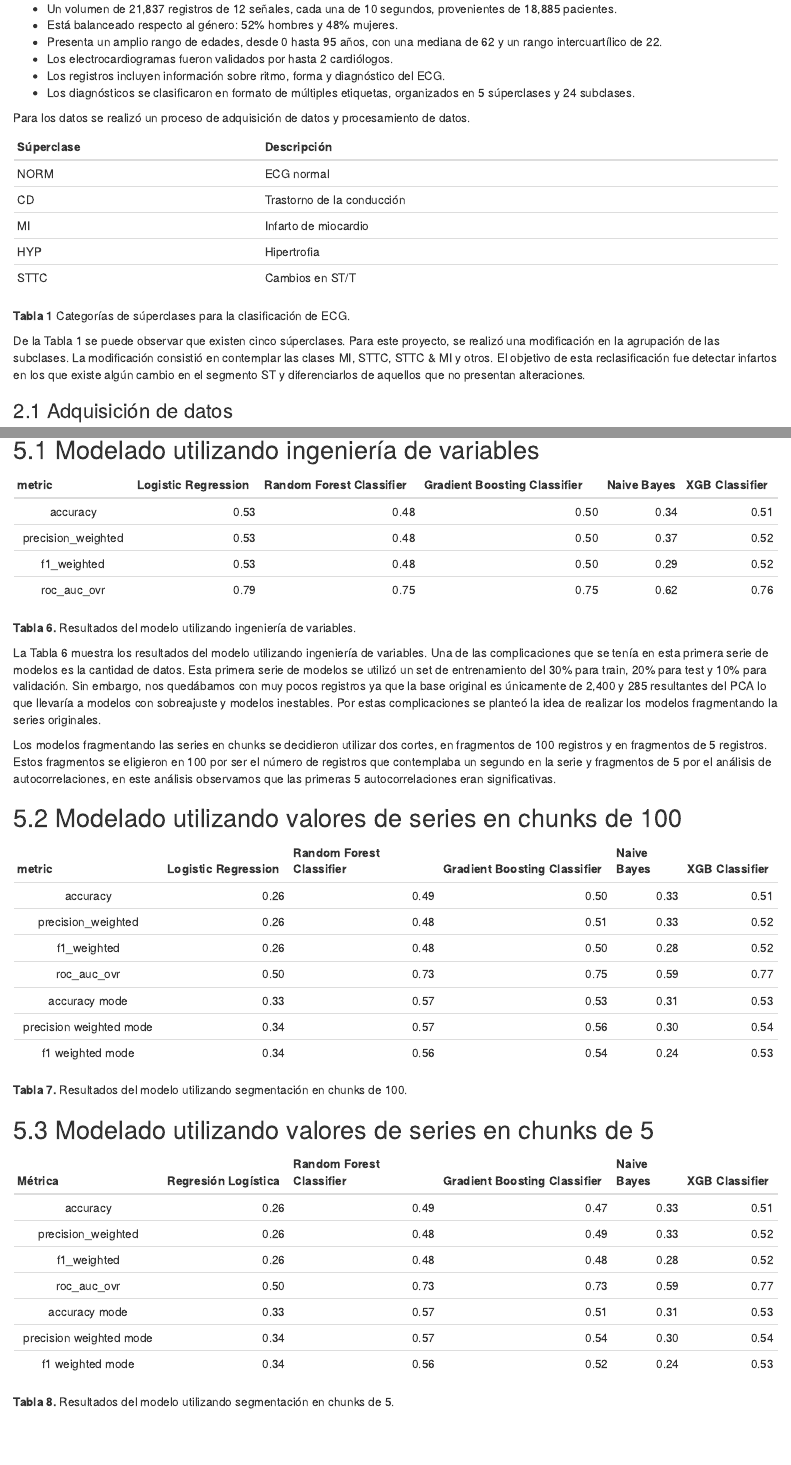
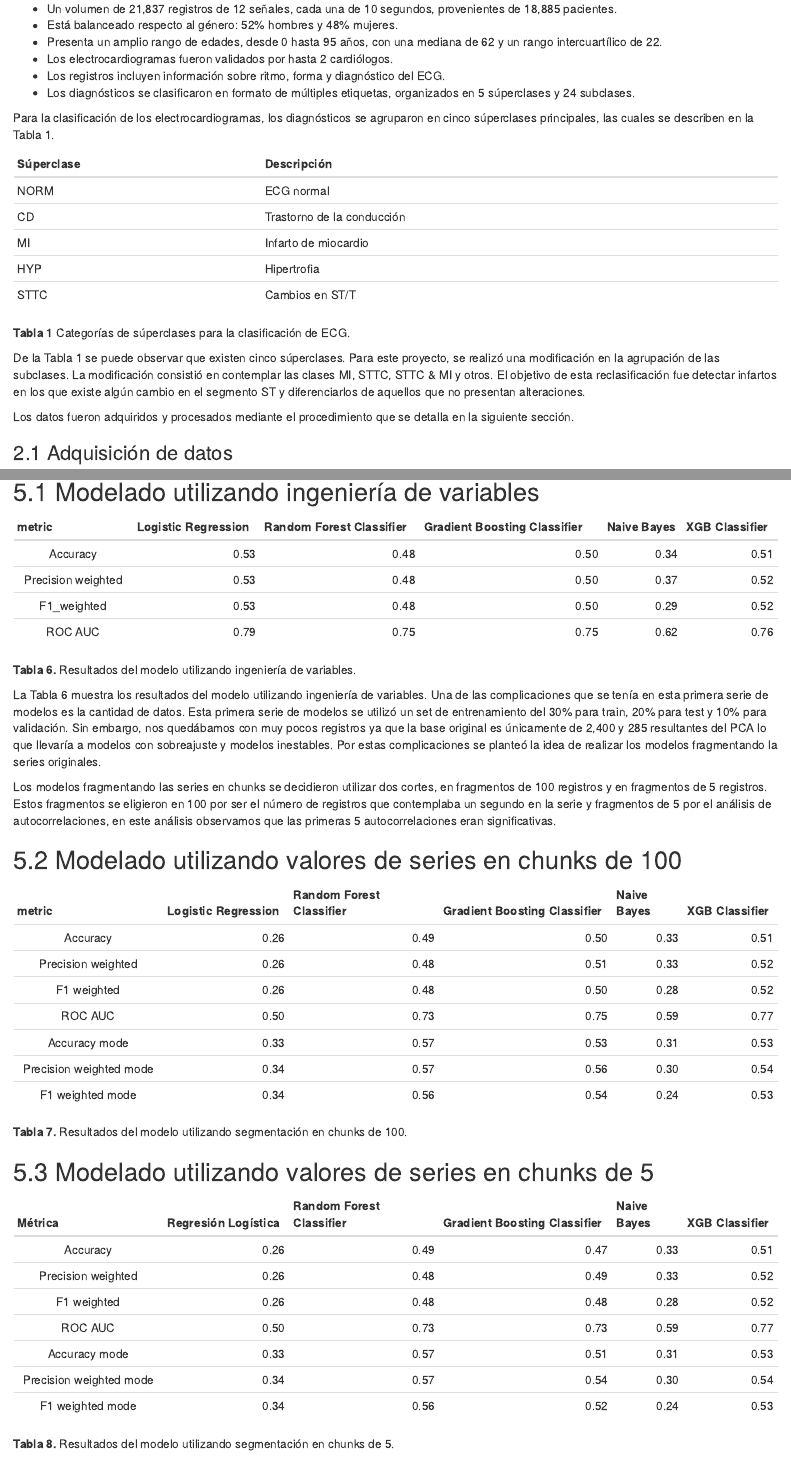
Before and after one commit to lgarayva/MCD_EKG, an R Markdown document (Resultados/Reporte_Escrito.Rmd): the page in a window 1100 px wide, from 770 px down, and a second part further down, joined at a grey line. Rendered offline with R 4.5, knitr and Pandoc, with nearby package versions; drawn as R Markdown's standard HTML page in place of the format the file asks for.

Commit message:
Cambio formato tabla resultados modelos #52

```diff
--- a/Resultados/Reporte_Escrito.Rmd
+++ b/Resultados/Reporte_Escrito.Rmd
@@ -53,7 +53,7 @@ El conjunto de datos tiene las siguientes características:
 * Los registros incluyen información sobre ritmo, forma y diagnóstico del ECG.
 * Los diagnósticos se clasificaron en formato de múltiples etiquetas, organizados en 5 súperclases y 24 subclases.
 
-Para los datos se realizó un proceso de adquisición de datos y procesamiento de datos.
+Para la clasificación de los electrocardiogramas, los diagnósticos se agruparon en cinco súperclases principales, las cuales se describen en la Tabla 1.
 
 | Súperclase | Descripción                 |
 |:-----------|:----------------------------|
@@ -66,6 +66,8 @@ Para los datos se realizó un proceso de adquisición de datos y procesamiento d
 **Tabla 1** Categorías de súperclases para la clasificación de ECG.
 
 De la Tabla 1 se puede observar que existen cinco súperclases. Para este proyecto, se realizó una modificación en la agrupación de las subclases. La modificación consistió en contemplar las clases MI, STTC, STTC & MI y otros. El objetivo de esta reclasificación fue detectar infartos en los que existe algún cambio en el segmento ST y diferenciarlos de aquellos que no presentan alteraciones.
+
+Los datos fueron adquiridos y procesados mediante el procedimiento que se detalla en la siguiente sección.
 
 ### 2.1 Adquisición de datos
 
@@ -405,10 +407,10 @@ Las tablas siguientes presentan las métricas obtenidas de los distintos modelos
 
 | metric             | Logistic Regression | Random Forest Classifier | Gradient Boosting Classifier | Naive Bayes | XGB Classifier |
 |:------------------:|--------------------:|-------------------------:|-----------------------------:|------------:|---------------:|
-| accuracy           |               0.53  |                    0.48  |                        0.50  |        0.34 |           0.51 |
-| precision_weighted |               0.53  |                    0.48  |                        0.50  |        0.37 |           0.52 |
-| f1_weighted        |               0.53  |                    0.48  |                        0.50  |        0.29 |           0.52 |
-| roc_auc_ovr        |               0.79  |                    0.75  |                        0.75  |        0.62 |           0.76 |
+| Accuracy           |               0.53  |                    0.48  |                        0.50  |        0.34 |           0.51 |
+| Precision weighted |               0.53  |                    0.48  |                        0.50  |        0.37 |           0.52 |
+| F1_weighted        |               0.53  |                    0.48  |                        0.50  |        0.29 |           0.52 |
+| ROC AUC            |               0.79  |                    0.75  |                        0.75  |        0.62 |           0.76 |
 
 
 **Tabla 6.** Resultados del modelo utilizando ingeniería de variables.
@@ -421,13 +423,13 @@ Los modelos fragmentando las series en chunks se decidieron utilizar dos cortes,
 
 | metric                  | Logistic Regression | Random Forest Classifier | Gradient Boosting Classifier | Naive Bayes | XGB Classifier |
 |:-----------------------:|--------------------:|-------------------------:|-----------------------------:|------------:|---------------:|
-| accuracy                |               0.26  |                    0.49  |                        0.50  |        0.33 |           0.51 |
-| precision_weighted      |               0.26  |                    0.48  |                        0.51  |        0.33 |           0.52 |
-| f1_weighted             |               0.26  |                    0.48  |                        0.50  |        0.28 |           0.52 |
-| roc_auc_ovr             |               0.50  |                    0.73  |                        0.75  |        0.59 |           0.77 |
-| accuracy mode           |               0.33  |                    0.57  |                        0.53  |        0.31 |           0.53 |
-| precision weighted mode |               0.34  |                    0.57  |                        0.56  |        0.30 |           0.54 |
-| f1 weighted mode        |               0.34  |                    0.56  |                        0.54  |        0.24 |           0.53 |
+| Accuracy                |               0.26  |                    0.49  |                        0.50  |        0.33 |           0.51 |
+| Precision weighted      |               0.26  |                    0.48  |                        0.51  |        0.33 |           0.52 |
+| F1 weighted             |               0.26  |                    0.48  |                        0.50  |        0.28 |           0.52 |
+| ROC AUC                 |               0.50  |                    0.73  |                        0.75  |        0.59 |           0.77 |
+| Accuracy mode           |               0.33  |                    0.57  |                        0.53  |        0.31 |           0.53 |
+| Precision weighted mode |               0.34  |                    0.57  |                        0.56  |        0.30 |           0.54 |
+| F1 weighted mode        |               0.34  |                    0.56  |                        0.54  |        0.24 |           0.53 |
 
 
 **Tabla 7.** Resultados del modelo utilizando segmentación en chunks de 100.
@@ -436,13 +438,13 @@ Los modelos fragmentando las series en chunks se decidieron utilizar dos cortes,
 
 | Métrica                 | Regresión Logística | Random Forest Classifier | Gradient Boosting Classifier | Naive Bayes | XGB Classifier |
 |:-----------------------:|--------------------:|-------------------------:|-----------------------------:|------------:|---------------:|
-| accuracy                |               0.26  |                    0.49  |                        0.47  |        0.33 |           0.51 |
-| precision_weighted      |               0.26  |                    0.48  |                        0.49  |        0.33 |           0.52 |
-| f1_weighted             |               0.26  |                    0.48  |                        0.48  |        0.28 |           0.52 |
-| roc_auc_ovr             |               0.50  |                    0.73  |                        0.73  |        0.59 |           0.77 |
-| accuracy mode           |               0.33  |                    0.57  |                        0.51  |        0.31 |           0.53 |
-| precision weighted mode |               0.34  |                    0.57  |                        0.54  |        0.30 |           0.54 |
-| f1 weighted mode        |               0.34  |                    0.56  |                        0.52  |        0.24 |           0.53 |
+| Accuracy                |               0.26  |                    0.49  |                        0.47  |        0.33 |           0.51 |
+| Precision weighted      |               0.26  |                    0.48  |                        0.49  |        0.33 |           0.52 |
+| F1 weighted             |               0.26  |                    0.48  |                        0.48  |        0.28 |           0.52 |
+| ROC AUC                 |               0.50  |                    0.73  |                        0.73  |        0.59 |           0.77 |
+| Accuracy mode           |               0.33  |                    0.57  |                        0.51  |        0.31 |           0.53 |
+| Precision weighted mode |               0.34  |                    0.57  |                        0.54  |        0.30 |           0.54 |
+| F1 weighted mode        |               0.34  |                    0.56  |                        0.52  |        0.24 |           0.53 |
 
 
 **Tabla 8.** Resultados del modelo utilizando segmentación en chunks de 5.
```
Also changed, not shown: Resultados/Reporte_Escrito.Rmd (14 more changed lines).
